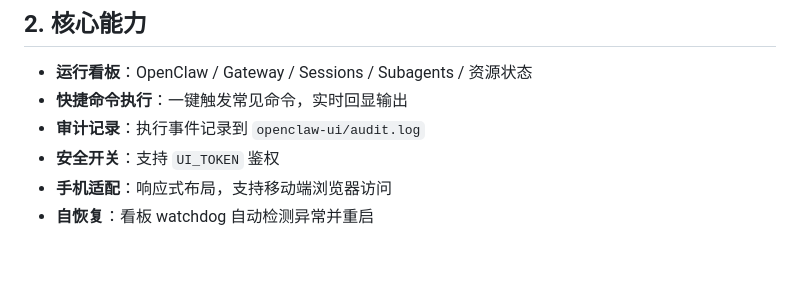
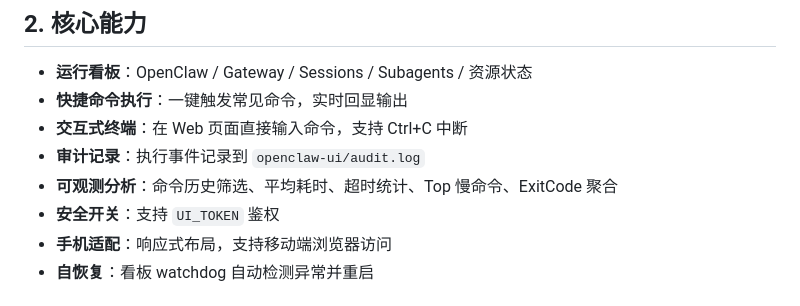
Before and after one commit to zhanfangege/openclaw-ui-ops, a Markdown page: README.md, the part around the change. GitHub-like rendering; blank space fills up the shorter version.

```diff
--- a/README.md
+++ b/README.md
@@ -43,7 +43,9 @@ OpenClaw 运维与控制台项目（含独立 Web 看板 `openclaw-ui`）。
 
 - **运行看板**：OpenClaw / Gateway / Sessions / Subagents / 资源状态
 - **快捷命令执行**：一键触发常见命令，实时回显输出
+- **交互式终端**：在 Web 页面直接输入命令，支持 Ctrl+C 中断
 - **审计记录**：执行事件记录到 `openclaw-ui/audit.log`
+- **可观测分析**：命令历史筛选、平均耗时、超时统计、Top 慢命令、ExitCode 聚合
 - **安全开关**：支持 `UI_TOKEN` 鉴权
 - **手机适配**：响应式布局，支持移动端浏览器访问
 - **自恢复**：看板 watchdog 自动检测异常并重启
```
Also changed, not shown: README.en.md (+2 -0 lines), openclaw-ui/README.md (+5 -0 lines).
